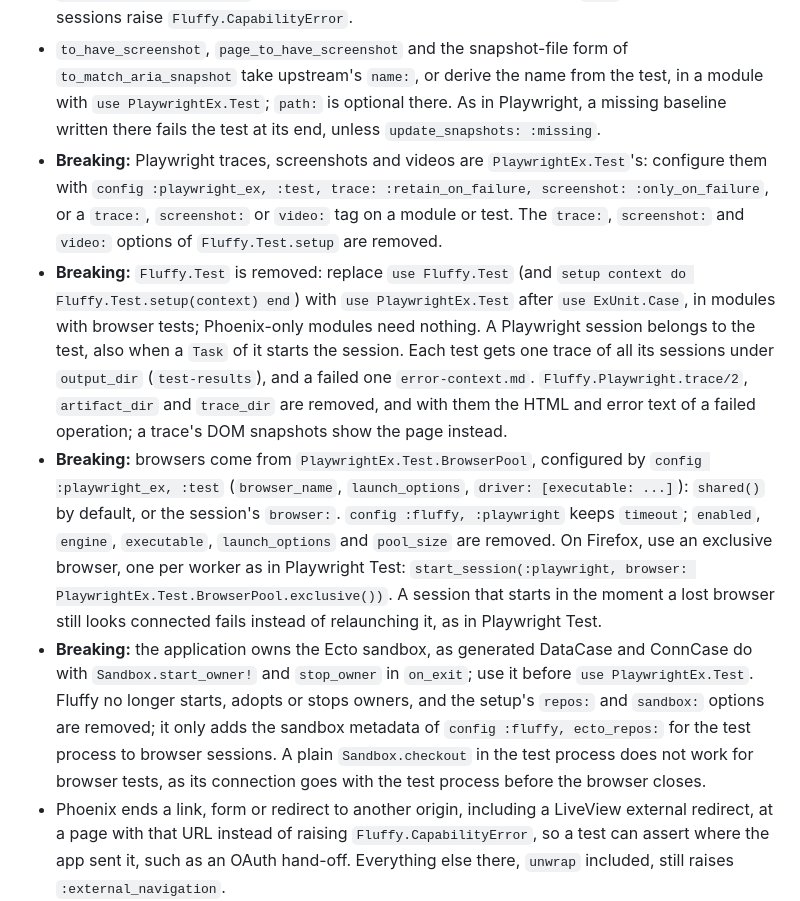
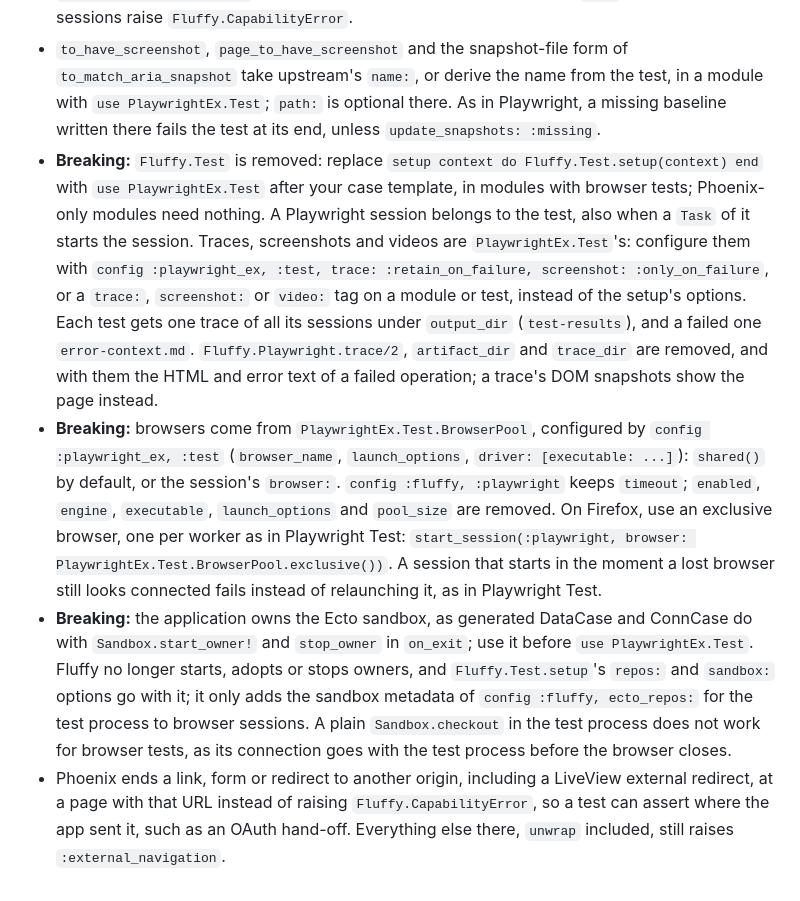
Before and after one commit to ftes/fluffy, a Markdown page: CHANGELOG.md, the part around the change. Rendered like a GitHub page.

Commit message:
Remove the old runner API from the docs

```diff
--- a/CHANGELOG.md
+++ b/CHANGELOG.md
@@ -17,10 +17,9 @@ Upgrading from 0.8? The [upgrade guide](docs/upgrading.md) lists the net changes
 - **Breaking:** `log_browser_console` is removed, as Playwright logs nothing either; register a listener with `on(session, Event.console(), ...)` to log messages.
 - **Breaking:** `Fluffy.step/3` is `Fluffy.Playwright.step/4`, a pipeline form of `PlaywrightEx.Test.step/3`: the step is a test step in the trace, it takes `box:`, and Phoenix sessions raise `Fluffy.CapabilityError`.
 - `to_have_screenshot`, `page_to_have_screenshot` and the snapshot-file form of `to_match_aria_snapshot` take upstream's `name:`, or derive the name from the test, in a module with `use PlaywrightEx.Test`; `path:` is optional there. As in Playwright, a missing baseline written there fails the test at its end, unless `update_snapshots: :missing`.
-- **Breaking:** Playwright traces, screenshots and videos are `PlaywrightEx.Test`'s: configure them with `config :playwright_ex, :test, trace: :retain_on_failure, screenshot: :only_on_failure`, or a `trace:`, `screenshot:` or `video:` tag on a module or test. The `trace:`, `screenshot:` and `video:` options of `Fluffy.Test.setup` are removed.
-- **Breaking:** `Fluffy.Test` is removed: replace `use Fluffy.Test` (and `setup context do Fluffy.Test.setup(context) end`) with `use PlaywrightEx.Test` after `use ExUnit.Case`, in modules with browser tests; Phoenix-only modules need nothing. A Playwright session belongs to the test, also when a `Task` of it starts the session. Each test gets one trace of all its sessions under `output_dir` (`test-results`), and a failed one `error-context.md`. `Fluffy.Playwright.trace/2`, `artifact_dir` and `trace_dir` are removed, and with them the HTML and error text of a failed operation; a trace's DOM snapshots show the page instead.
+- **Breaking:** `Fluffy.Test` is removed: replace `setup context do Fluffy.Test.setup(context) end` with `use PlaywrightEx.Test` after your case template, in modules with browser tests; Phoenix-only modules need nothing. A Playwright session belongs to the test, also when a `Task` of it starts the session. Traces, screenshots and videos are `PlaywrightEx.Test`'s: configure them with `config :playwright_ex, :test, trace: :retain_on_failure, screenshot: :only_on_failure`, or a `trace:`, `screenshot:` or `video:` tag on a module or test, instead of the setup's options. Each test gets one trace of all its sessions under `output_dir` (`test-results`), and a failed one `error-context.md`. `Fluffy.Playwright.trace/2`, `artifact_dir` and `trace_dir` are removed, and with them the HTML and error text of a failed operation; a trace's DOM snapshots show the page instead.
 - **Breaking:** browsers come from `PlaywrightEx.Test.BrowserPool`, configured by `config :playwright_ex, :test` (`browser_name`, `launch_options`, `driver: [executable: ...]`): `shared()` by default, or the session's `browser:`. `config :fluffy, :playwright` keeps `timeout`; `enabled`, `engine`, `executable`, `launch_options` and `pool_size` are removed. On Firefox, use an exclusive browser, one per worker as in Playwright Test: `start_session(:playwright, browser: PlaywrightEx.Test.BrowserPool.exclusive())`. A session that starts in the moment a lost browser still looks connected fails instead of relaunching it, as in Playwright Test.
-- **Breaking:** the application owns the Ecto sandbox, as generated DataCase and ConnCase do with `Sandbox.start_owner!` and `stop_owner` in `on_exit`; use it before `use PlaywrightEx.Test`. Fluffy no longer starts, adopts or stops owners, and the setup's `repos:` and `sandbox:` options are removed; it only adds the sandbox metadata of `config :fluffy, ecto_repos:` for the test process to browser sessions. A plain `Sandbox.checkout` in the test process does not work for browser tests, as its connection goes with the test process before the browser closes.
+- **Breaking:** the application owns the Ecto sandbox, as generated DataCase and ConnCase do with `Sandbox.start_owner!` and `stop_owner` in `on_exit`; use it before `use PlaywrightEx.Test`. Fluffy no longer starts, adopts or stops owners, and `Fluffy.Test.setup`'s `repos:` and `sandbox:` options go with it; it only adds the sandbox metadata of `config :fluffy, ecto_repos:` for the test process to browser sessions. A plain `Sandbox.checkout` in the test process does not work for browser tests, as its connection goes with the test process before the browser closes.
 - Phoenix ends a link, form or redirect to another origin, including a LiveView external redirect, at a page with that URL instead of raising `Fluffy.CapabilityError`, so a test can assert where the app sent it, such as an OAuth hand-off. Everything else there, `unwrap` included, still raises `:external_navigation`.
 - **Breaking:** `page_to_have_url`/`page_url`, `Fluffy.Playwright.route/4` and `unroute/3` take URLs as Playwright does: a string, a regex or a predicate, which now gets the URL string instead of a `%URI{}`. The keyword form (`path:`, `query:`, `query_mode:`, `fragment:`) is removed; use a regex or a predicate such as `&(URI.parse(&1).path == "/potions")`. `ignore_case: true` now also applies to a predicate, which gets the URL in lower case. The facade's `assert_path` keeps `query_params:`.
 - **Breaking:** as in Playwright, events deliver PlaywrightEx's values: `request`, `response`, `request_failed` and `request_finished` a `PlaywrightEx.Request` or `PlaywrightEx.Response`, `dialog` a `PlaywrightEx.Dialog`, `console` a `PlaywrightEx.ConsoleMessage`, frame events a `PlaywrightEx.Frame`, `worker` and `web_socket` theirs, and `page_error` the PlaywrightEx error. `Fluffy.Request`, `Fluffy.Response`, `Fluffy.Dialog`, `Fluffy.ConsoleMessage`, `Fluffy.PageError`, `Fluffy.Frame`, `Fluffy.Worker` and `Fluffy.WebSocket` are removed; read the values with PlaywrightEx's functions, such as `PlaywrightEx.Response.status/1` or `PlaywrightEx.Dialog.accept!/1`. Page events, `Fluffy.Download` and `Fluffy.FileChooser` stay.
```
